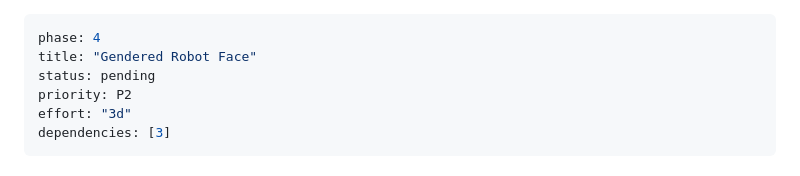
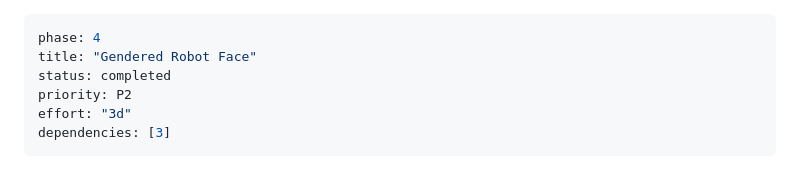
Before and after one commit to phuc-nt/monami, a Markdown page: plans/260623-1906-publish-prep-multi-child-per-device/phase-04-gendered-robot-face.md, the part around the change. Rendered like a GitHub page.

```diff
--- a/plans/260623-1906-publish-prep-multi-child-per-device/phase-04-gendered-robot-face.md
+++ b/plans/260623-1906-publish-prep-multi-child-per-device/phase-04-gendered-robot-face.md
@@ -1,7 +1,7 @@
 ---
 phase: 4
 title: "Gendered Robot Face"
-status: pending
+status: completed
 priority: P2
 effort: "3d"
 dependencies: [3]
```
Also changed, not shown: plans/260623-1906-publish-prep-multi-child-per-device/plan.md (+1 -1 lines).
